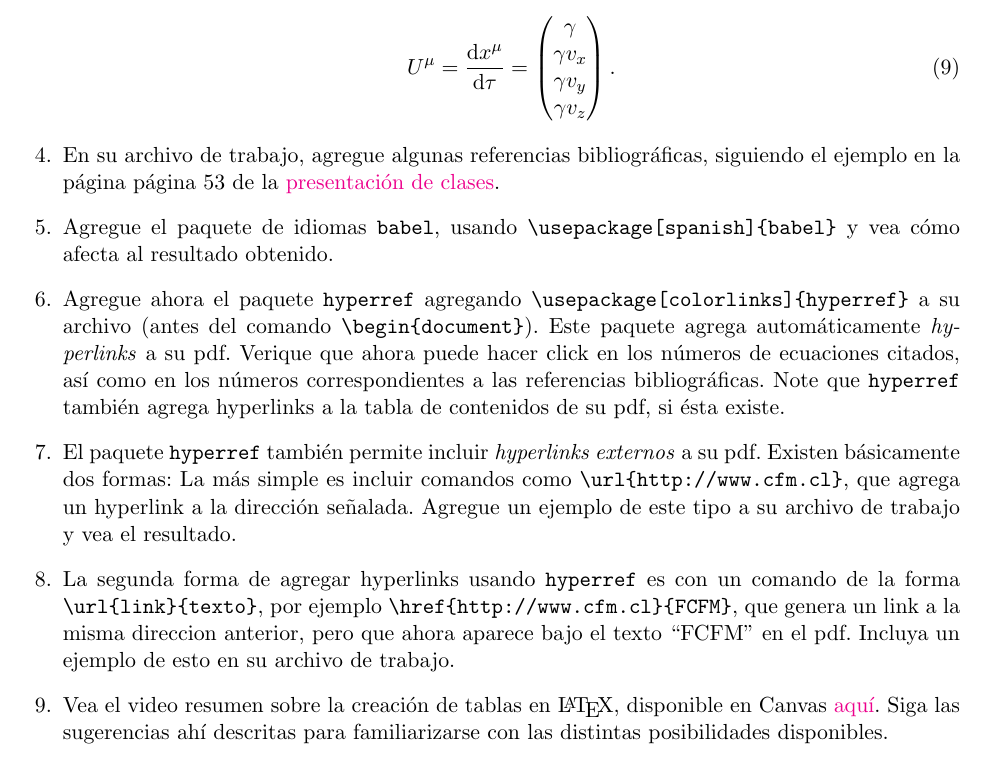
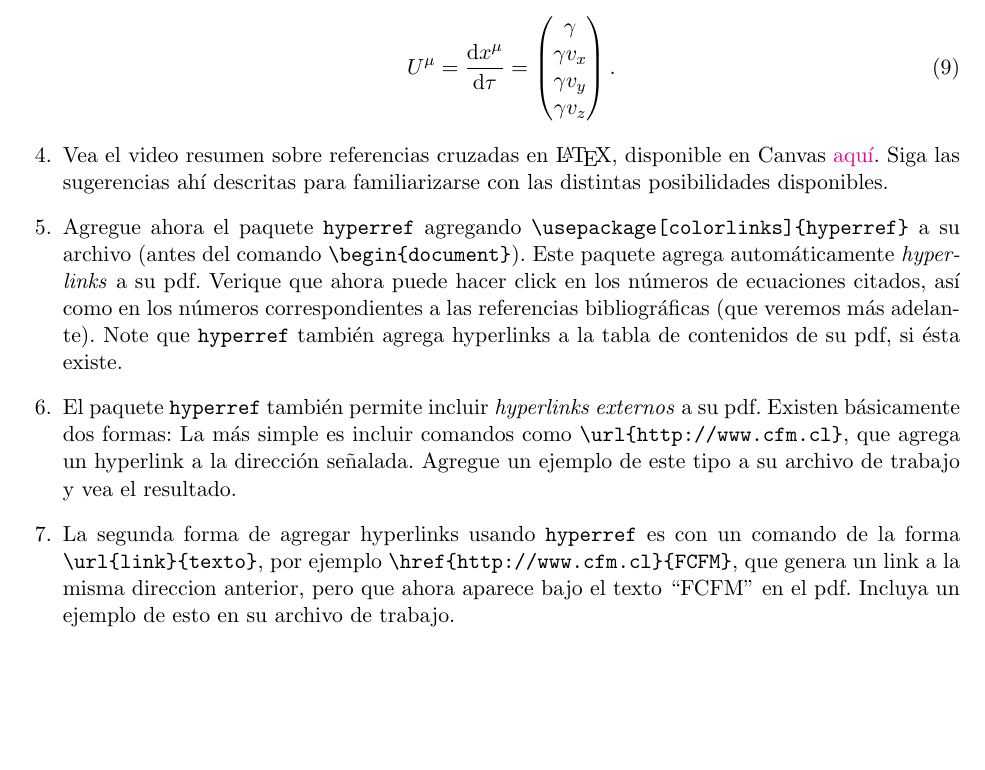
Before and after one commit to gfrubi/CC, a LaTeX problem sheet (guias/06/guia-06.tex): part of page 2 of 2, cut so that both start at the same text, the shorter picture padded with empty space. Compiled offline with pdfLaTeX.

Commit message:
version 2024

```diff
--- a/guias/06/guia-06.tex
+++ b/guias/06/guia-06.tex
@@ -134,18 +134,18 @@ U^\mu = \frac{\text{d}x^\mu}{\text{d}\tau} =
 \begin{pmatrix} \gamma \\ \gamma v_x \\ \gamma v_y \\ \gamma v_z \end{pmatrix}.
 \end{equation}
 
-\item En su archivo de trabajo, agregue algunas referencias bibliográficas, siguiendo el ejemplo en la página página 53 de la \href{https://udec.instructure.com/courses/51022/pages/latex-pdf-presentacion?module_item_id=1904611}{presentación de clases}.
+%\item En su archivo de trabajo, agregue algunas referencias bibliográficas, siguiendo el ejemplo en la página página 53 de la \href{https://udec.instructure.com/courses/51022/pages/latex-pdf-presentacion?module_item_id=1904611}{presentación de clases}.
 
-\item Agregue el paquete de idiomas \texttt{babel}, usando \verb|\usepackage[spanish]{babel}| y vea cómo afecta al resultado obtenido.
+\item Vea el video resumen sobre referencias cruzadas en \LaTeX, disponible en Canvas \href{https://udec.instructure.com/courses/51022/pages/referencias-cruzadas?module_item_id=1904618}{aquí}. Siga las sugerencias ahí descritas para familiarizarse con las distintas posibilidades disponibles.
 
 \item Agregue ahora el paquete \texttt{hyperref} agregando
-\verb|\usepackage[colorlinks]{hyperref}| a su archivo (antes del comando \verb|\begin{document}|). Este paquete agrega automáticamente \textit{hyperlinks} a su pdf. Verique que ahora puede hacer click en los números de ecuaciones citados, así como en los números correspondientes a las referencias bibliográficas. Note que \texttt{hyperref} también agrega hyperlinks a la tabla de contenidos de su pdf, si ésta existe.
+\verb|\usepackage[colorlinks]{hyperref}| a su archivo (antes del comando \verb|\begin{document}|). Este paquete agrega automáticamente \textit{hyperlinks} a su pdf. Verique que ahora puede hacer click en los números de ecuaciones citados, así como en los números correspondientes a las referencias bibliográficas (que veremos más adelante). Note que \texttt{hyperref} también agrega hyperlinks a la tabla de contenidos de su pdf, si ésta existe.
 
 \item El paquete \texttt{hyperref} también permite incluir \textit{hyperlinks externos} a su pdf. Existen básicamente dos formas: La más simple es incluir comandos como \verb|\url{http://www.cfm.cl}|, que agrega un hyperlink a la dirección señalada. Agregue un ejemplo de este tipo a su archivo de trabajo y vea el resultado.
 
 \item La segunda forma de agregar hyperlinks usando \texttt{hyperref} es con un comando de la forma \verb|\url{link}{texto}|, por ejemplo \verb|\href{http://www.cfm.cl}{FCFM}|, que genera un link a la misma direccion anterior, pero que ahora aparece bajo el texto ``FCFM'' en el pdf. Incluya un ejemplo de esto en su archivo de trabajo.
 
-\item Vea el video resumen sobre la creación de tablas en \LaTeX, disponible en Canvas \href{https://udec.instructure.com/courses/51022/pages/referencias-cruzadas}{aquí}. Siga las sugerencias ahí descritas para familiarizarse con las distintas posibilidades disponibles.
+
 
 %\item Vea el video resumen sobre cómo incluir figuras/gráficos en un documento \LaTeX, disponible en Canvas \href{https://udec.instructure.com/courses/40179/pages/figuras?module_item_id=1465511}{aquí}.
 %\item En algún archivo .tex que ya tenga hecho, inserte el escudo de la UdeC, contenido en el archivo \url{http://www.udec.cl/normasgraficas/sites/default/files/marcaderecha.png}:
```
Also changed, not shown: guias/06/guia-06.pdf.
